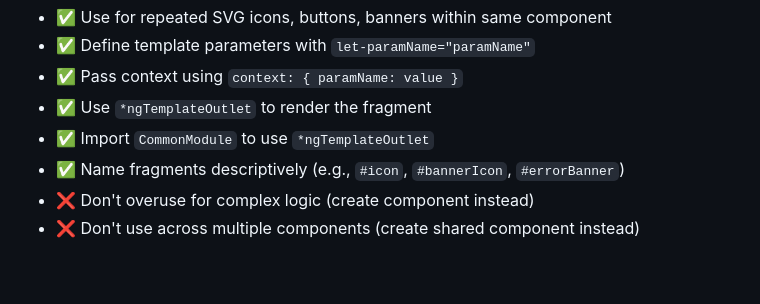
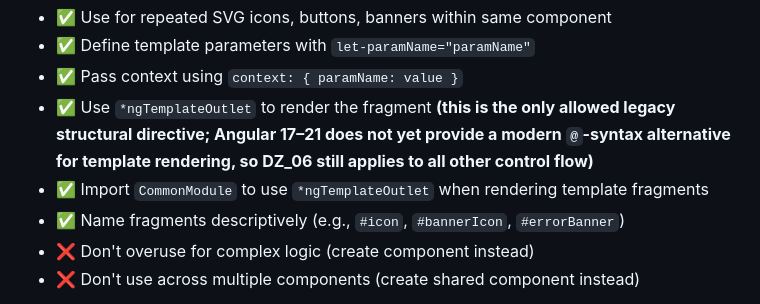
Before and after one commit to DenHelloWorld/digital-zen, a Markdown page: docs/coding-guidelines.md, the part around the change. Drawn GitHub-style; blank space fills up the shorter version.

Commit message:
Update docs/coding-guidelines.md
Co-authored-by: Copilot <175728472+Copilot@users.noreply.github.com>

```diff
--- a/docs/coding-guidelines.md
+++ b/docs/coding-guidelines.md
@@ -1753,8 +1753,8 @@ export class ToastComponent {
 - ✅ Use for repeated SVG icons, buttons, banners within same component
 - ✅ Define template parameters with `let-paramName="paramName"`
 - ✅ Pass context using `context: { paramName: value }`
-- ✅ Use `*ngTemplateOutlet` to render the fragment
-- ✅ Import `CommonModule` to use `*ngTemplateOutlet`
+- ✅ Use `*ngTemplateOutlet` to render the fragment **(this is the only allowed legacy structural directive; Angular 17–21 does not yet provide a modern `@`-syntax alternative for template rendering, so DZ_06 still applies to all other control flow)**
+- ✅ Import `CommonModule` to use `*ngTemplateOutlet` when rendering template fragments
 - ✅ Name fragments descriptively (e.g., `#icon`, `#bannerIcon`, `#errorBanner`)
 - ❌ Don't overuse for complex logic (create component instead)
 - ❌ Don't use across multiple components (create shared component instead)
```
